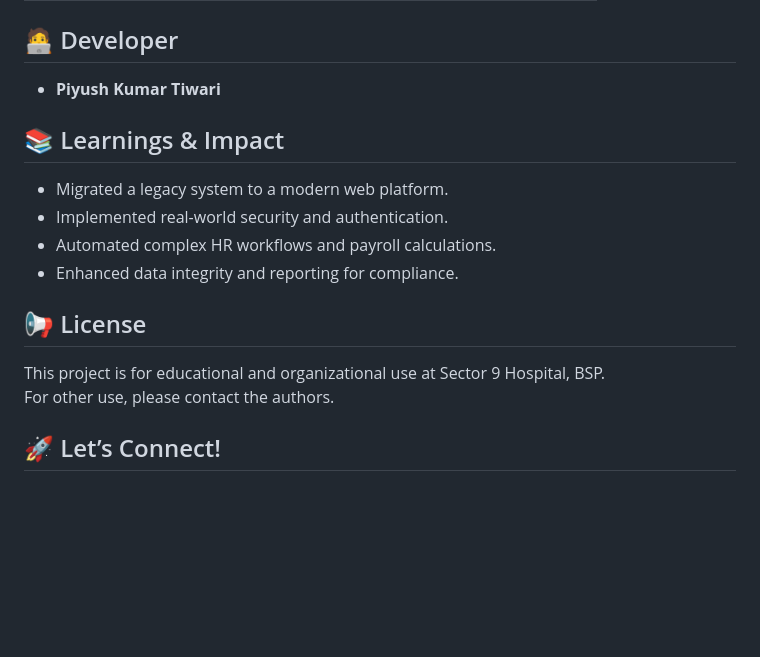
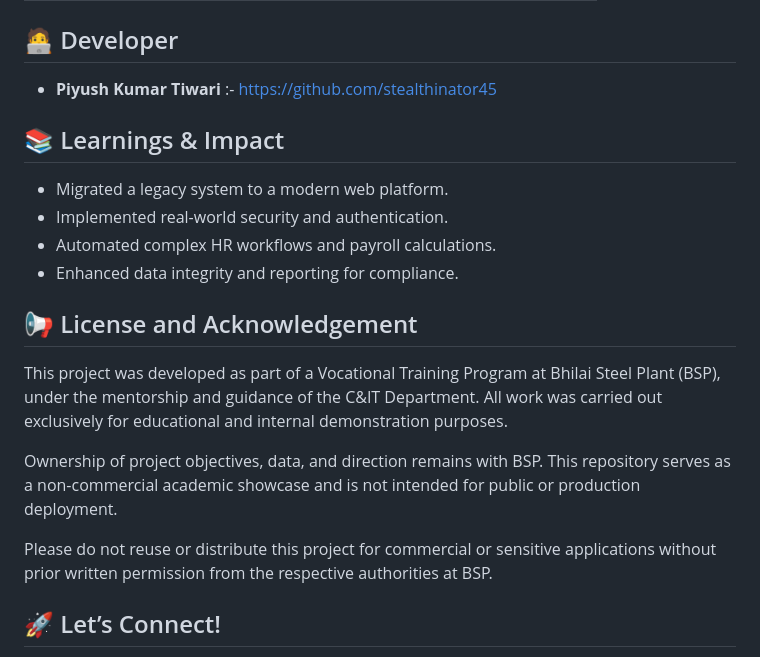
Before and after one commit to stealthinator45/DNB-pay-system, a Markdown page: README.md, the part around the change. GitHub-like rendering; blank space fills up the shorter version.

```diff
--- a/README.md
+++ b/README.md
@@ -275,7 +275,7 @@ Visit [http://127.0.0.1:8000/](http://127.0.0.1:8000/) in your browser.
 
 ## 🧑‍💻 Developer
 
-- **Piyush Kumar Tiwari**
+- **Piyush Kumar Tiwari** :- https://github.com/stealthinator45
 
 ## 📚 Learnings & Impact
 
@@ -285,10 +285,14 @@ Visit [http://127.0.0.1:8000/](http://127.0.0.1:8000/) in your browser.
 - Enhanced data integrity and reporting for compliance.
 
 
-## 📢 License
+## 📢 License and Acknowledgement
 
-This project is for educational and organizational use at Sector 9 Hospital, BSP.
-For other use, please contact the authors.
+This project was developed as part of a Vocational Training Program at Bhilai Steel Plant (BSP), under the mentorship and guidance of the C&IT Department.
+All work was carried out exclusively for educational and internal demonstration purposes.
+
+Ownership of project objectives, data, and direction remains with BSP. This repository serves as a non-commercial academic showcase and is not intended for public or production deployment.
+
+Please do not reuse or distribute this project for commercial or sensitive applications without prior written permission from the respective authorities at BSP.
 
 ## 🚀 Let’s Connect!
 
```
